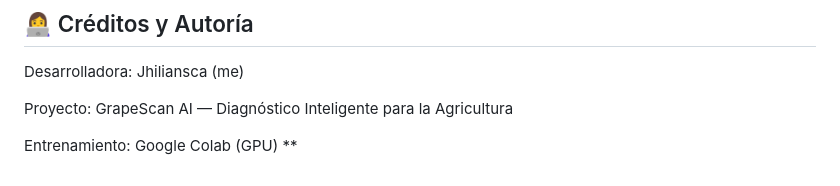
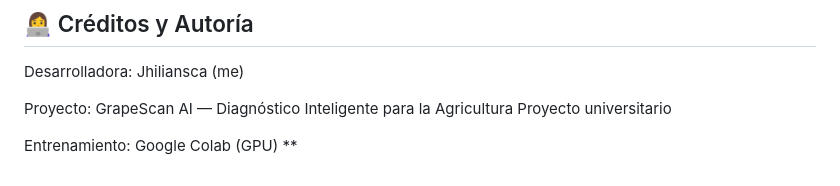
Before and after one commit to jhiliansca/GrapeScan-AI, a Markdown page: README.md, the part around the change. Rendered like a GitHub page.

```diff
--- a/README.md
+++ b/README.md
@@ -200,6 +200,7 @@ Invoke-RestMethod -Uri "http://127.0.0.1:8000/predict?model=baseline" -Method Po
 Desarrolladora: Jhiliansca (me)
 
 Proyecto: GrapeScan AI — Diagnóstico Inteligente para la Agricultura
+Proyecto universitario
 
 Entrenamiento: Google Colab (GPU)
 **
```
